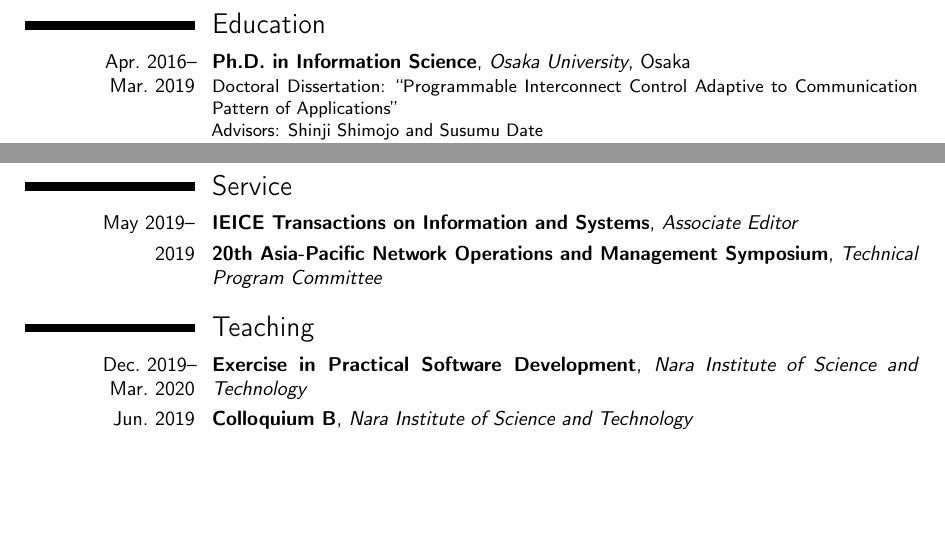
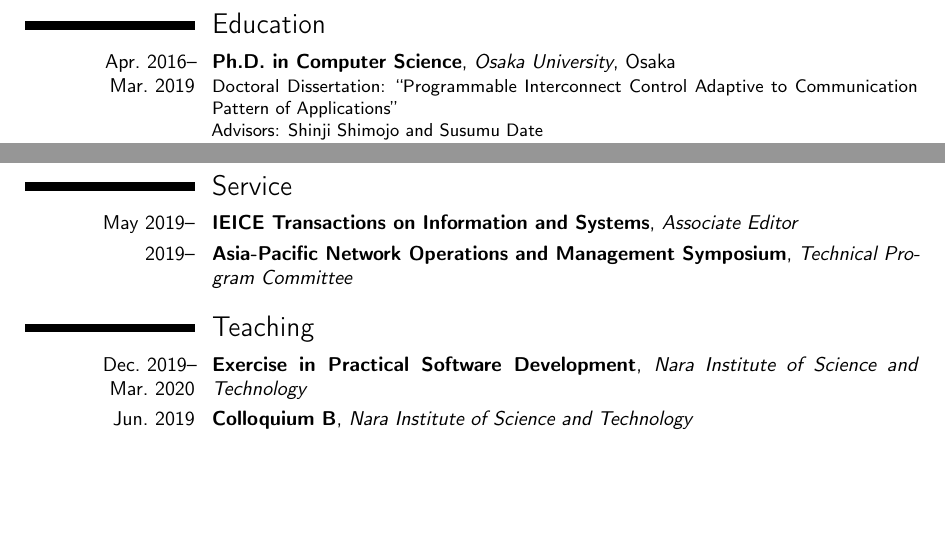
Before and after one commit to keichi/cv, a LaTeX CV (cv.tex): two parts of page 2 of 4, joined at a grey line, cut so that both start at the same text. Compiled offline with pdfLaTeX.

Commit message:
Modify English translation of my degrees

```diff
--- a/cv.tex
+++ b/cv.tex
@@ -104,12 +104,12 @@
 
 \section{Education}
 
-\cventry{Apr.~2016--Mar.~2019}{Ph.D.\ in Information Science}{Osaka University}{Osaka}{}%
+\cventry{Apr.~2016--Mar.~2019}{Ph.D.\ in Computer Science}{Osaka University}{Osaka}{}%
 {Doctoral Dissertation: ``Programmable Interconnect Control Adaptive to Communication Pattern of Applications''\\%
 Advisors: Shinji Shimojo and Susumu Date\\%
 Humanware Innovation Program Scholarship}
 
-\cventry{Apr.~2014--Mar.~2016}{M.Sc.\ in Information Science}{Osaka University}{Osaka}{}%
+\cventry{Apr.~2014--Mar.~2016}{M.Sc.\ in Computer Science}{Osaka University}{Osaka}{}%
 {Master Thesis: ``A Cross-layer Architecture for Integrating SDN-enabled
 Interconnect with MPI Library''\\%
 Humanware Innovation Program Scholarship}
@@ -134,7 +134,7 @@
 
 \section{Service}
 \cventry{May~2019--}{IEICE Transactions on Information and Systems}{Associate Editor}{}{}{}
-\cventry{2019}{20th Asia-Pacific Network Operations and Management Symposium}{Technical Program Committee}{}{}{}
+\cventry{2019--}{Asia-Pacific Network Operations and Management Symposium}{Technical Program Committee}{}{}{}
 
 \section{Teaching}
 \cventry{Dec.~2019--Mar.~2020}{Exercise in Practical Software Development}{Nara Institute of Science and Technology}{}{}{}
```
Also changed, not shown: cv.tex (2 more changed lines).
